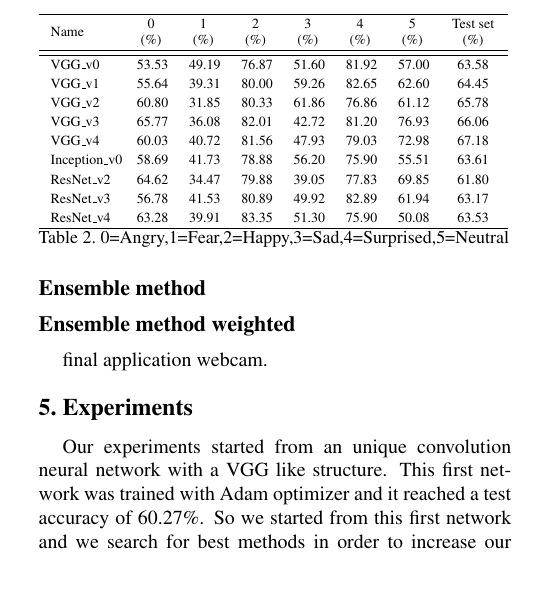
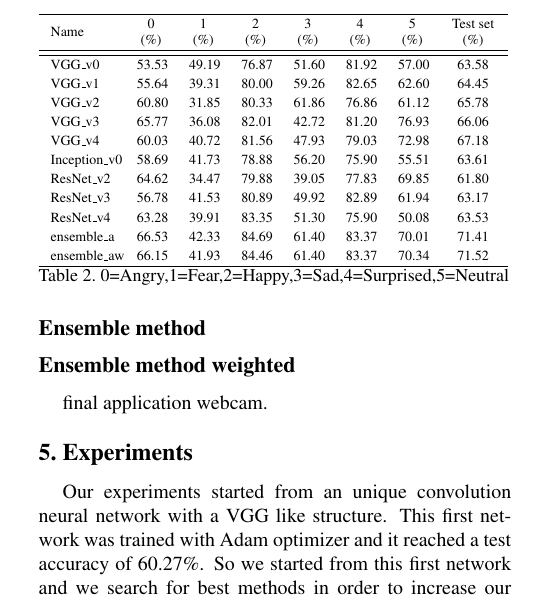
Before and after one commit to Perry15/FErecognition, a LaTeX paper (relazione/egpaper_final.tex): part of one column of page 4 of 6, cut so that both start at the same text. Compiled offline with pdfLaTeX.

Commit message:
aggiunta tabella accuracy

```diff
--- a/relazione/egpaper_final.tex
+++ b/relazione/egpaper_final.tex
@@ -300,6 +300,9 @@
       ResNet\_v2    & 64.62  & 34.47  & 79.88  & 39.05  & 77.83  & 69.85  & 61.80         \\
       ResNet\_v3    & 56.78  & 41.53  & 80.89  & 49.92  & 82.89  & 61.94  & 63.17         \\
       ResNet\_v4    & 63.28  & 39.91  & 83.35  & 51.30  & 75.90  & 50.08  & 63.53         \\
+      ensemble\_a    & 66.53 & 42.33 & 84.69 & 61.40 & 83.37 & 70.01 & 71.41\\
+      ensemble\_aw   & 66.15 & 41.93 & 84.46 & 61.40 & 83.37 & 70.34 & 71.52\\
+
       \hline
    \end{tabular}
    \caption{0=Angry,1=Fear,2=Happy,3=Sad,4=Surprised,5=Neutral}
```
Also changed, not shown: relazione/egpaper_final.pdf, relazione/immagini/m_inception.png (added), relazione/immagini/m_inception_v0.pdf (added), relazione/egpaper_final.tex (2 more changed lines), 5 other files.
